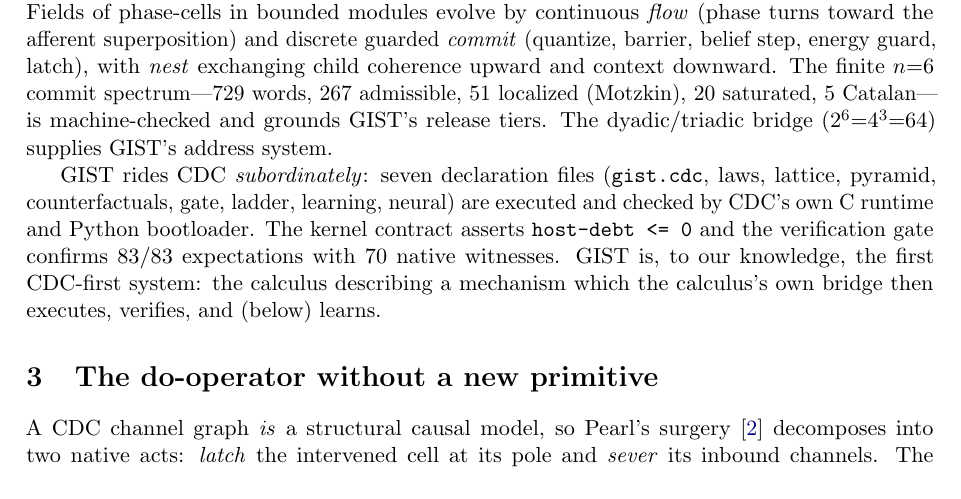
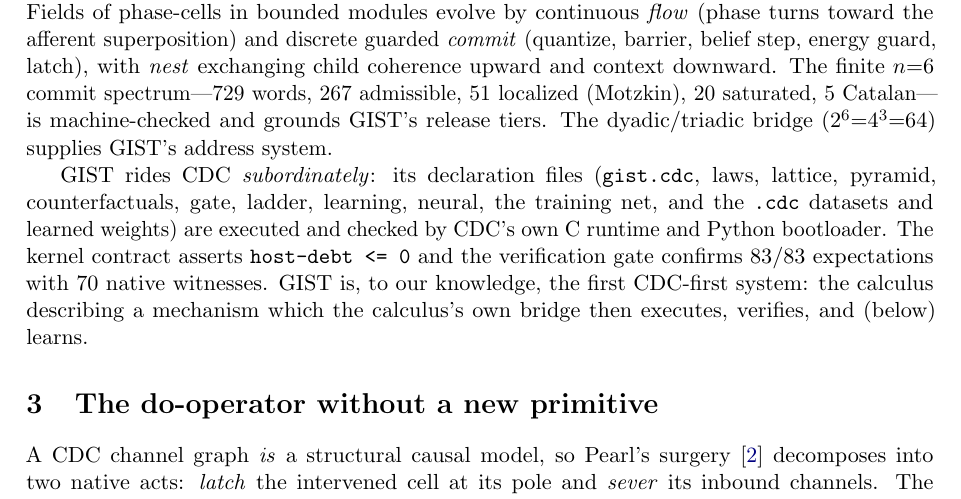
Before and after one commit to ETEllis/gist, a LaTeX paper (paper/main.tex): part of page 2 of 5, cut so that both start at the same text. Compiled offline with pdfLaTeX.

Commit message:
paper: declaration-file list wording
Co-Authored-By: Claude Fable 5 <noreply@anthropic.com>

```diff
--- a/paper/main.tex
+++ b/paper/main.tex
@@ -89,9 +89,10 @@ localized (Motzkin), $20$ saturated, $5$ Catalan---is machine-checked and
 grounds GIST's release tiers. The dyadic/triadic bridge
 ($2^6{=}4^3{=}64$) supplies GIST's address system.
 
-GIST rides CDC \emph{subordinately}: seven declaration files
-(\texttt{gist.cdc}, laws, lattice, pyramid, counterfactuals,
-gate, ladder, learning, neural) are executed and checked by CDC's own C
+GIST rides CDC \emph{subordinately}: its declaration files
+(\texttt{gist.cdc}, laws, lattice, pyramid, counterfactuals, gate,
+ladder, learning, neural, the training net, and the \texttt{.cdc}
+datasets and learned weights) are executed and checked by CDC's own C
 runtime and Python bootloader. The kernel contract asserts
 \texttt{host-debt <= 0} and the verification gate confirms 83/83
 expectations with 70 native witnesses. GIST is, to our knowledge, the
```
Also changed, not shown: paper/main.pdf.
